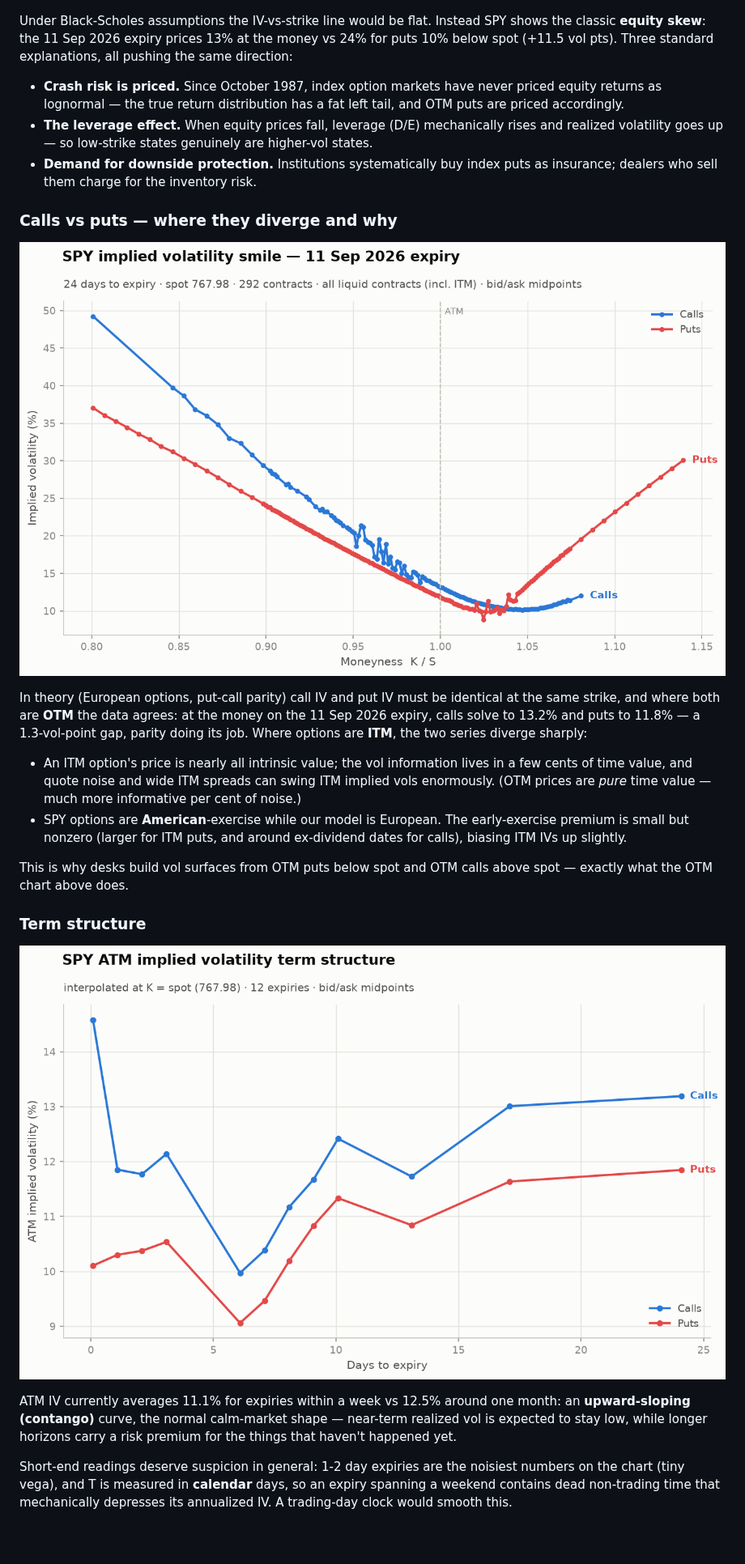
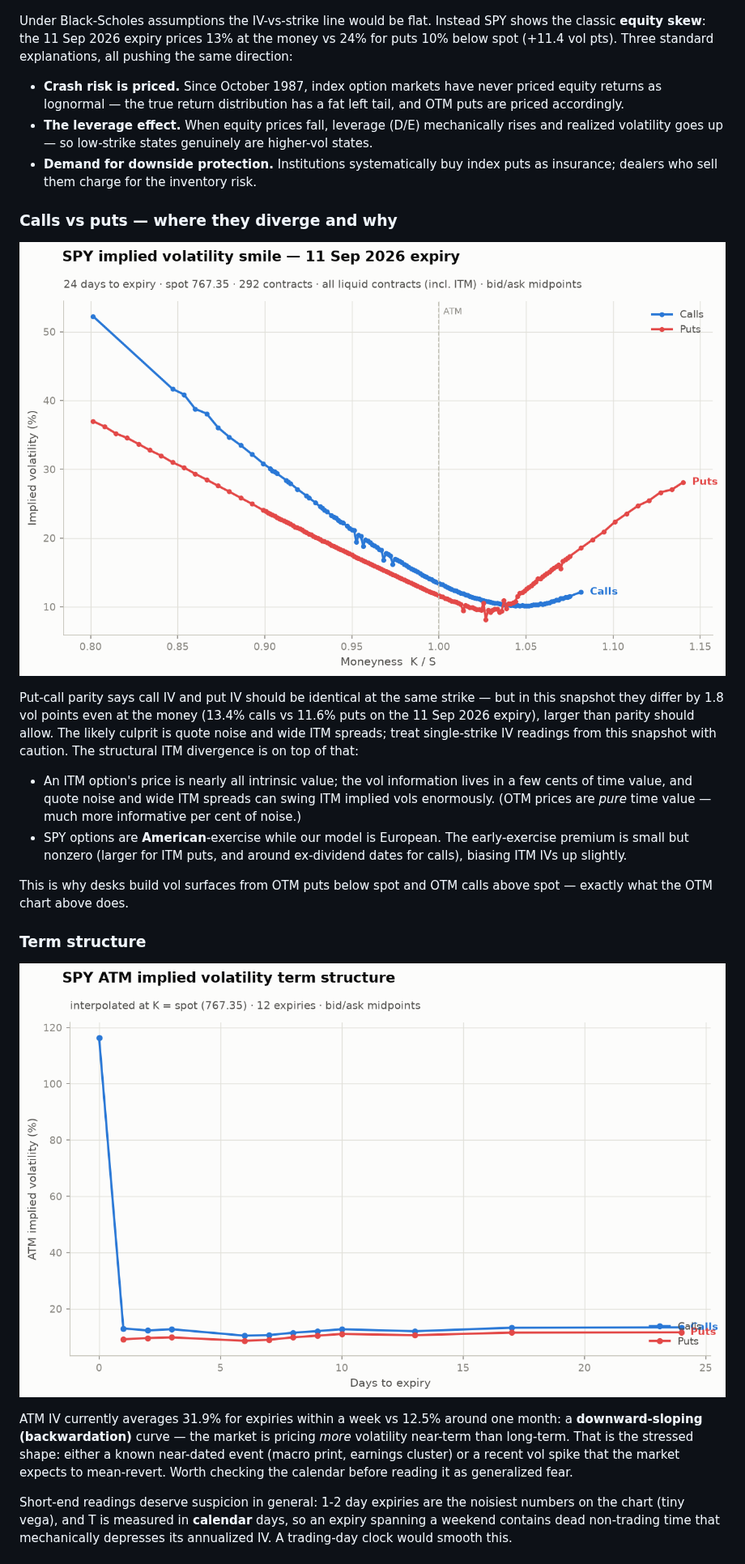
Before and after one commit to Charmaine-mcy/options-vol-project, a Markdown page: README.md, the part around one of its changes. Shown at 81% size. GitHub-like rendering; pictures changed too: outputs/smile_SPY.png, outputs/term_structure_SPY.png; blank space fills up the shorter version.

```diff
--- a/README.md
+++ b/README.md
@@ -99,7 +99,7 @@ The 253 failures cluster in the shortest expiries and deep-ITM strikes; 160 of t
 
 ![smile](outputs/smile_otm_SPY.png)
 
-Under Black-Scholes assumptions the IV-vs-strike line would be flat. Instead SPY shows the classic **equity skew**: the 11 Sep 2026 expiry prices 13% at the money vs 24% for puts 10% below spot (+11.5 vol pts). Three standard explanations, all pushing the same direction:
+Under Black-Scholes assumptions the IV-vs-strike line would be flat. Instead SPY shows the classic **equity skew**: the 11 Sep 2026 expiry prices 13% at the money vs 24% for puts 10% below spot (+11.4 vol pts). Three standard explanations, all pushing the same direction:
 
 - **Crash risk is priced.** Since October 1987, index option markets have never priced equity returns as lognormal — the true return distribution has a fat left tail, and OTM puts are priced accordingly.
 - **The leverage effect.** When equity prices fall, leverage (D/E) mechanically rises and realized volatility goes up — so low-strike states genuinely are higher-vol states.
@@ -111,7 +111,7 @@ Under Black-Scholes assumptions the IV-vs-strike line would be flat. Instead SPY
 
 ![full smile](outputs/smile_SPY.png)
 
-In theory (European options, put-call parity) call IV and put IV must be identical at the same strike, and where both are **OTM** the data agrees: at the money on the 11 Sep 2026 expiry, calls solve to 13.2% and puts to 11.8% — a 1.3-vol-point gap, parity doing its job. Where options are **ITM**, the two series diverge sharply:
+Put-call parity says call IV and put IV should be identical at the same strike — but in this snapshot they differ by 1.8 vol points even at the money (13.4% calls vs 11.6% puts on the 11 Sep 2026 expiry), larger than parity should allow. The likely culprit is quote noise and wide ITM spreads; treat single-strike IV readings from this snapshot with caution. The structural ITM divergence is on top of that:
 
 - An ITM option's price is nearly all intrinsic value; the vol information lives in a few cents of time value, and quote noise and wide ITM spreads can swing ITM implied vols enormously. (OTM prices are *pure* time value — much more informative per cent of noise.)
 - SPY options are **American**-exercise while our model is European. The early-exercise premium is small but nonzero (larger for ITM puts, and around ex-dividend dates for calls), biasing ITM IVs up slightly.
@@ -124,7 +124,7 @@ This is why desks build vol surfaces from OTM puts below spot and OTM calls abov
 
 ![term structure](outputs/term_structure_SPY.png)
 
-ATM IV currently averages 11.1% for expiries within a week vs 12.5% around one month: an **upward-sloping (contango)** curve, the normal calm-market shape — near-term realized vol is expected to stay low, while longer horizons carry a risk premium for the things that haven't happened yet.
+ATM IV currently averages 31.9% for expiries within a week vs 12.5% around one month: a **downward-sloping (backwardation)** curve — the market is pricing *more* volatility near-term than long-term. That is the stressed shape: either a known near-dated event (macro print, earnings cluster) or a recent vol spike that the market expects to mean-revert. Worth checking the calendar before reading it as generalized fear.
 
 Short-end readings deserve suspicion in general: 1-2 day expiries are the noisiest numbers on the chart (tiny vega), and T is measured in **calendar** days, so an expiry spanning a weekend contains dead non-trading time that mechanically depresses its annualized IV. A trading-day clock would smooth this.
 <!-- AUTO:TERM_STRUCTURE:END -->
```
Also changed, not shown: other parts of README.md (+8 -8 lines), outputs/atm_history_SPY.png, outputs/smile_otm_SPY.png, 2 other files.
